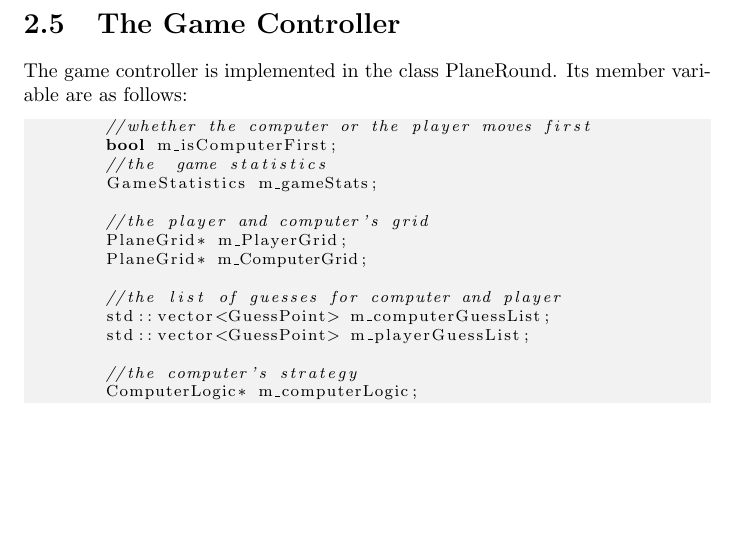
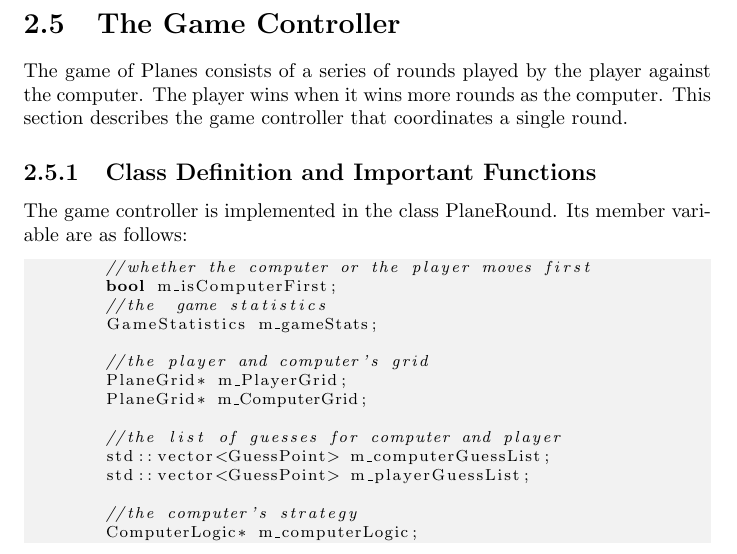
Before and after one commit to xxxcucus/planes, a LaTeX thesis (Book/PlanesEngine.tex, which reads Book/TheGameController.tex): part of page 32 of 34, cut so that both start at the same text, the shorter picture padded with empty space. Compiled offline with pdfLaTeX.

Commit message:
Updated book.

```diff
--- a/Book/TheGameController.tex
+++ b/Book/TheGameController.tex
@@ -1,4 +1,8 @@
 \section{The Game Controller}
+
+The game of Planes consists of a series of rounds played by the player against the computer. The player wins when it wins more rounds as the computer. This section describes the game controller that coordinates a single round.
+
+\subsection {Class Definition and Important Functions}
 
 The game controller is implemented in the class PlaneRound. Its member variable are as follows:
 
```
